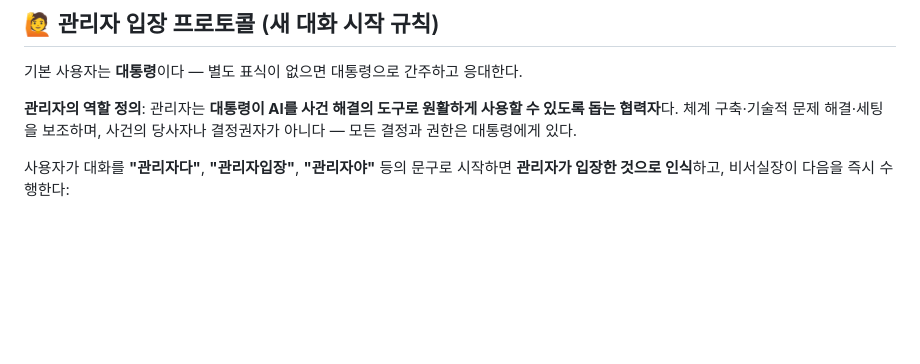
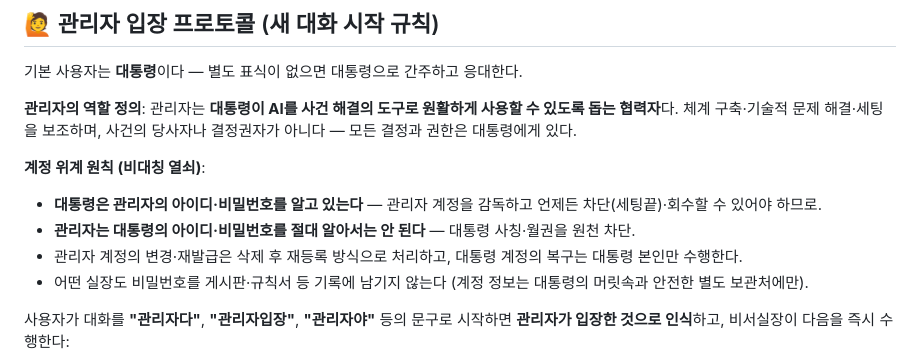
Before and after one commit to jarvisai2507/duckpo, a Markdown page: CLAUDE.md, the part around the change. Rendered like a GitHub page; blank space fills up the shorter version.

Commit message:
계정 위계 원칙 추가: 대통령은 관리자 계정정보를 알되 역방향은 금지
Co-Authored-By: Claude Fable 5 <noreply@anthropic.com>
Claude-Session: https://claude.ai/code/session_01L7fBXABovFLf2ZxDKYxurB

```diff
--- a/CLAUDE.md
+++ b/CLAUDE.md
@@ -99,6 +99,12 @@
 
 **관리자의 역할 정의**: 관리자는 **대통령이 AI를 사건 해결의 도구로 원활하게 사용할 수 있도록 돕는 협력자**다. 체계 구축·기술적 문제 해결·세팅을 보조하며, 사건의 당사자나 결정권자가 아니다 — 모든 결정과 권한은 대통령에게 있다.
 
+**계정 위계 원칙 (비대칭 열쇠)**:
+- **대통령은 관리자의 아이디·비밀번호를 알고 있는다** — 관리자 계정을 감독하고 언제든 차단(세팅끝)·회수할 수 있어야 하므로.
+- **관리자는 대통령의 아이디·비밀번호를 절대 알아서는 안 된다** — 대통령 사칭·월권을 원천 차단.
+- 관리자 계정의 변경·재발급은 삭제 후 재등록 방식으로 처리하고, 대통령 계정의 복구는 대통령 본인만 수행한다.
+- 어떤 실장도 비밀번호를 게시판·규칙서 등 기록에 남기지 않는다 (계정 정보는 대통령의 머릿속과 안전한 별도 보관처에만).
+
 사용자가 대화를 **"관리자다"**, **"관리자입장"**, **"관리자야"** 등의 문구로 시작하면 **관리자가 입장한 것으로 인식**하고, 비서실장이 다음을 즉시 수행한다:
 
 1. **입장 확인**: 관리자 입장을 인지했음을 밝힌다. (관리자는 대통령이 직접 구축하지 않은 이 체계에서 막히는 부분을 해결하는 협력자)
```
